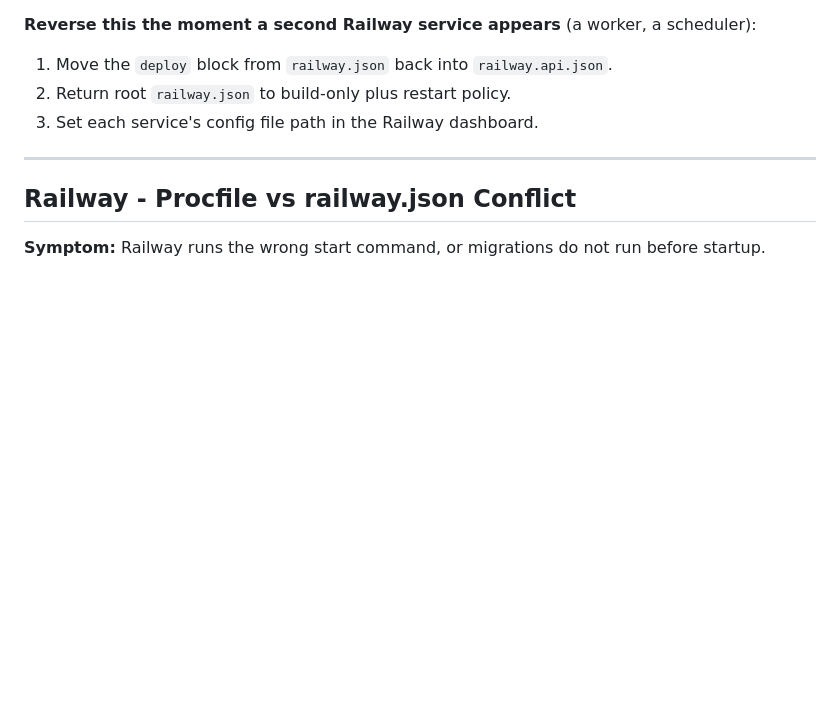
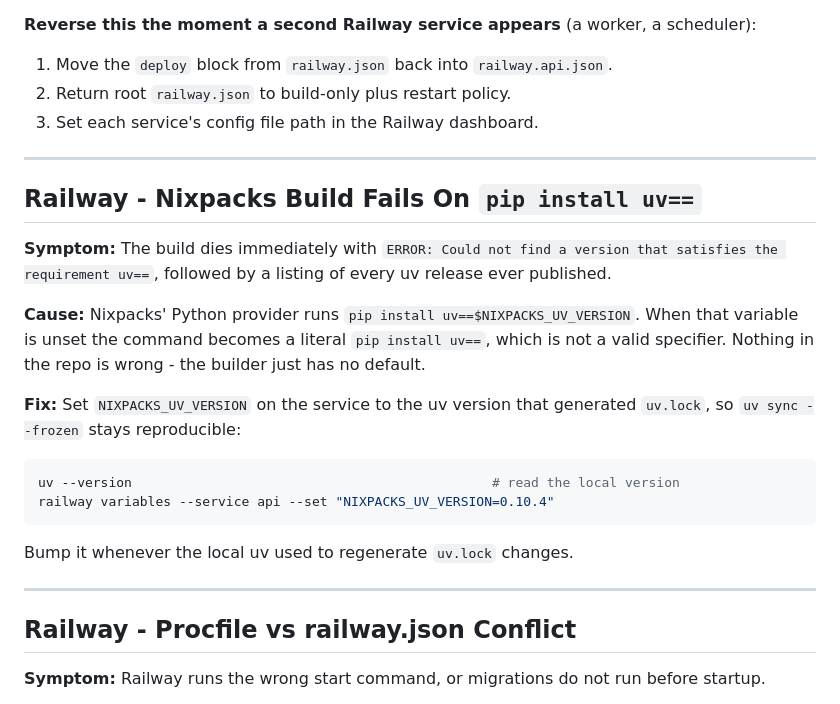
Before and after one commit to Galcome/TCG-Tracking, a Markdown page: docs/GOTCHAS.md, the part around the change. Drawn GitHub-style; blank space fills up the shorter version.

Commit message:
docs: record the Nixpacks uv version build failure
Nixpacks runs 'pip install uv==$NIXPACKS_UV_VERSION' with no default, so
the build dies on a literal 'uv=='. Pin NIXPACKS_UV_VERSION to the uv
version that generated uv.lock.

Co-Authored-By: Claude Opus 5 <noreply@anthropic.com>

````diff
--- a/docs/GOTCHAS.md
+++ b/docs/GOTCHAS.md
@@ -101,6 +101,28 @@ Uvicorn or fail an HTTP health check.
 
 ---
 
+## Railway - Nixpacks Build Fails On `pip install uv==`
+
+**Symptom:** The build dies immediately with
+`ERROR: Could not find a version that satisfies the requirement uv==`, followed by a listing
+of every uv release ever published.
+
+**Cause:** Nixpacks' Python provider runs `pip install uv==$NIXPACKS_UV_VERSION`. When that
+variable is unset the command becomes a literal `pip install uv==`, which is not a valid
+specifier. Nothing in the repo is wrong - the builder just has no default.
+
+**Fix:** Set `NIXPACKS_UV_VERSION` on the service to the uv version that generated
+`uv.lock`, so `uv sync --frozen` stays reproducible:
+
+```powershell
+uv --version                                              # read the local version
+railway variables --service api --set "NIXPACKS_UV_VERSION=0.10.4"
+```
+
+Bump it whenever the local uv used to regenerate `uv.lock` changes.
+
+---
+
 ## Railway - Procfile vs railway.json Conflict
 
 **Symptom:** Railway runs the wrong start command, or migrations do not run before startup.
````
